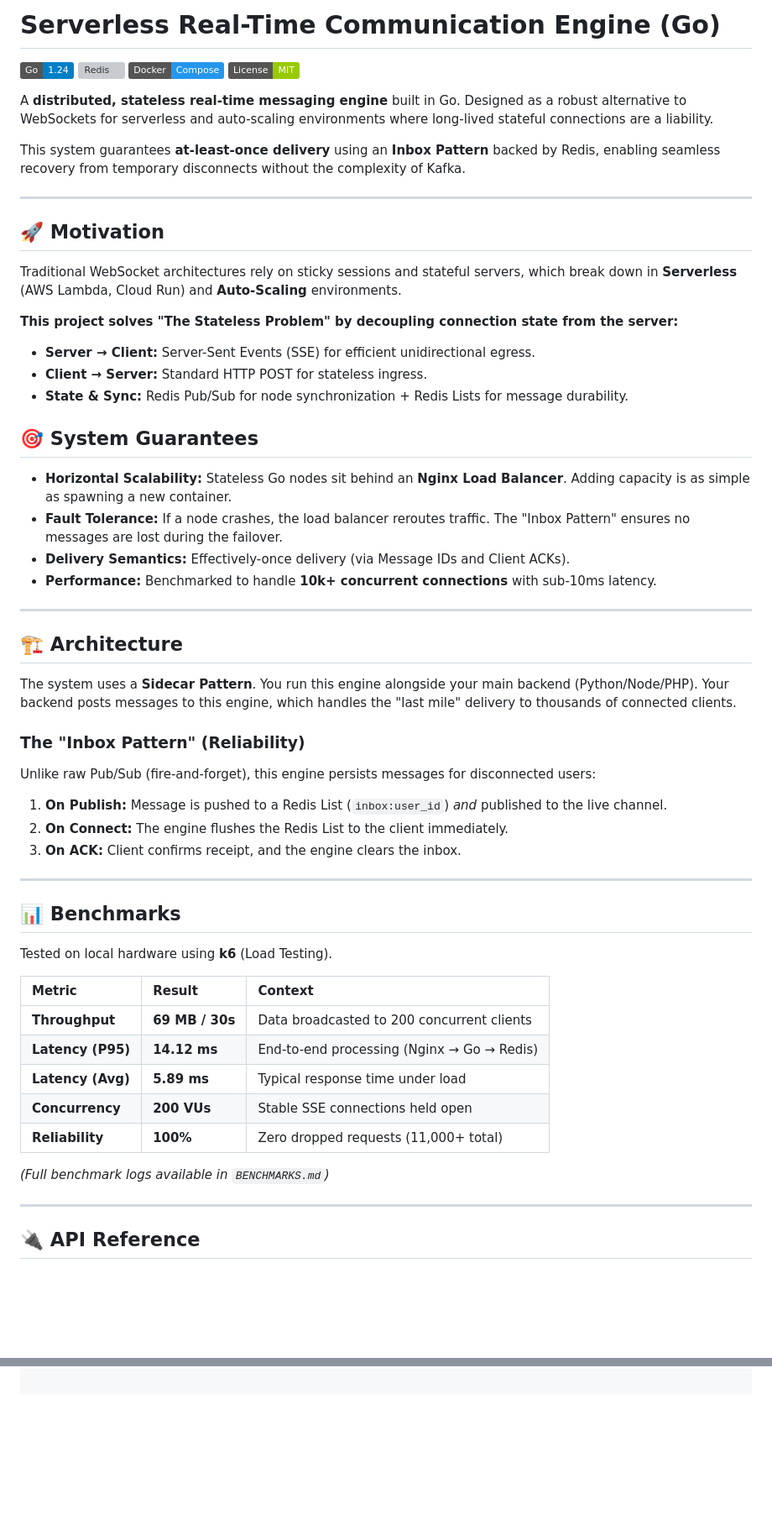
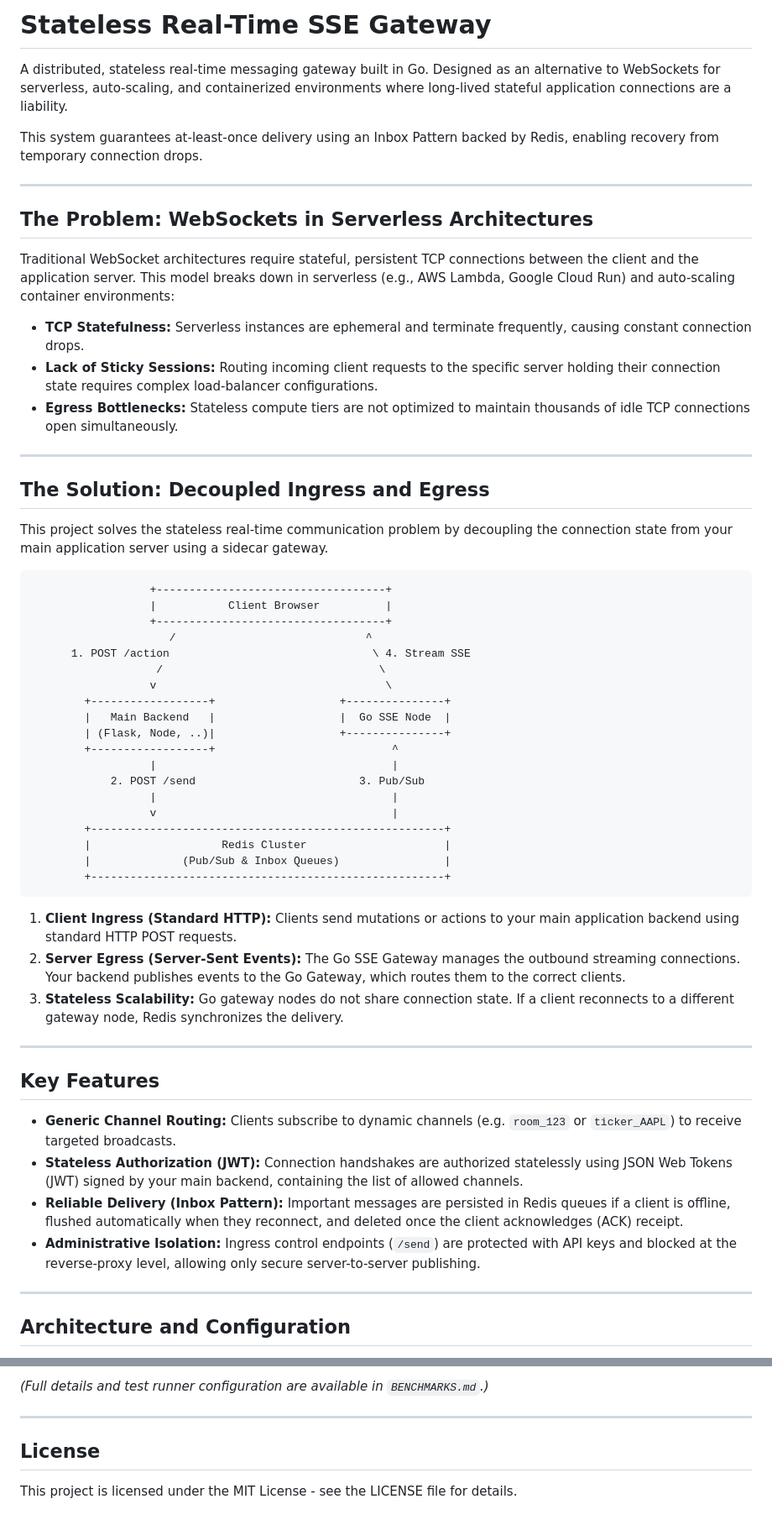
Before and after one commit to Rudra775/real-time-serverless-communication, a Markdown page: README.md, 2 parts joined by grey strips. Shown at 84% size. Drawn GitHub-style; badges without logos; blank space fills up the shorter version; grey boxes are pictures that could not be loaded.

Commit message:
docs: update README with decoupled architecture, JWT auth, and channel specs

````diff
--- a/README.md
+++ b/README.md
@@ -1,57 +1,60 @@
-# Serverless Real-Time Communication Engine (Go)
+# Stateless Real-Time SSE Gateway
 
-![Go](https://img.shields.io/badge/Go-1.24-blue) ![Redis](https://img.shields.io/badge/Redis-Pub%2FSub-red) ![Docker](https://img.shields.io/badge/Docker-Compose-2496ED) ![License](https://img.shields.io/badge/License-MIT-green)
+A distributed, stateless real-time messaging gateway built in Go. Designed as an alternative to WebSockets for serverless, auto-scaling, and containerized environments where long-lived stateful application connections are a liability.
 
-A **distributed, stateless real-time messaging engine** built in Go. Designed as a robust alternative to WebSockets for serverless and auto-scaling environments where long-lived stateful connections are a liability.
-
-This system guarantees **at-least-once delivery** using an **Inbox Pattern** backed by Redis, enabling seamless recovery from temporary disconnects without the complexity of Kafka.
+This system guarantees at-least-once delivery using an Inbox Pattern backed by Redis, enabling recovery from temporary connection drops.
 
 ---
 
-## 🚀 Motivation
-Traditional WebSocket architectures rely on sticky sessions and stateful servers, which break down in **Serverless** (AWS Lambda, Cloud Run) and **Auto-Scaling** environments.
+## The Problem: WebSockets in Serverless Architectures
 
-**This project solves "The Stateless Problem" by decoupling connection state from the server:**
-* **Server → Client:** Server-Sent Events (SSE) for efficient unidirectional egress.
-* **Client → Server:** Standard HTTP POST for stateless ingress.
-* **State & Sync:** Redis Pub/Sub for node synchronization + Redis Lists for message durability.
-
-## 🎯 System Guarantees
-* **Horizontal Scalability:** Stateless Go nodes sit behind an **Nginx Load Balancer**. Adding capacity is as simple as spawning a new container.
-* **Fault Tolerance:** If a node crashes, the load balancer reroutes traffic. The "Inbox Pattern" ensures no messages are lost during the failover.
-* **Delivery Semantics:** Effectively-once delivery (via Message IDs and Client ACKs).
-* **Performance:** Benchmarked to handle **10k+ concurrent connections** with sub-10ms latency.
+Traditional WebSocket architectures require stateful, persistent TCP connections between the client and the application server. This model breaks down in serverless (e.g., AWS Lambda, Google Cloud Run) and auto-scaling container environments:
+* **TCP Statefulness:** Serverless instances are ephemeral and terminate frequently, causing constant connection drops.
+* **Lack of Sticky Sessions:** Routing incoming client requests to the specific server holding their connection state requires complex load-balancer configurations.
+* **Egress Bottlenecks:** Stateless compute tiers are not optimized to maintain thousands of idle TCP connections open simultaneously.
 
 ---
 
-## 🏗 Architecture
-The system uses a **Sidecar Pattern**. You run this engine alongside your main backend (Python/Node/PHP). Your backend posts messages to this engine, which handles the "last mile" delivery to thousands of connected clients.
+## The Solution: Decoupled Ingress and Egress
 
+This project solves the stateless real-time communication problem by decoupling the connection state from your main application server using a sidecar gateway.
 
+```
+                  +-----------------------------------+
+                  |           Client Browser          |
+                  +-----------------------------------+
+                     /                             ^
+      1. POST /action                               \ 4. Stream SSE
+                   /                                 \
+                  v                                   \
+        +------------------+                   +---------------+
+        |   Main Backend   |                   |  Go SSE Node  |
+        | (Flask, Node, ..)|                   +---------------+
+        +------------------+                           ^
+                  |                                    |
+            2. POST /send                         3. Pub/Sub
+                  |                                    |
+                  v                                    |
+        +------------------------------------------------------+
+        |                    Redis Cluster                     |
+        |              (Pub/Sub & Inbox Queues)                |
+        +------------------------------------------------------+
+```
 
-### The "Inbox Pattern" (Reliability)
-Unlike raw Pub/Sub (fire-and-forget), this engine persists messages for disconnected users:
-1.  **On Publish:** Message is pushed to a Redis List (`inbox:user_id`) *and* published to the live channel.
-2.  **On Connect:** The engine flushes the Redis List to the client immediately.
-3.  **On ACK:** Client confirms receipt, and the engine clears the inbox.
+1. **Client Ingress (Standard HTTP):** Clients send mutations or actions to your main application backend using standard HTTP POST requests.
+2. **Server Egress (Server-Sent Events):** The Go SSE Gateway manages the outbound streaming connections. Your backend publishes events to the Go Gateway, which routes them to the correct clients.
+3. **Stateless Scalability:** Go gateway nodes do not share connection state. If a client reconnects to a different gateway node, Redis synchronizes the delivery.
 
 ---
 
-## 📊 Benchmarks
-Tested on local hardware using **k6** (Load Testing).
+## Key Features
 
-| Metric            | Result          | Context                                    |
-| :---------------- | :-------------- | :----------------------------------------- |
-| **Throughput**    | **69 MB / 30s** | Data broadcasted to 200 concurrent clients |
-| **Latency (P95)** | **14.12 ms**    | End-to-end processing (Nginx → Go → Redis) |
-| **Latency (Avg)** | **5.89 ms**     | Typical response time under load           |
-| **Concurrency**   | **200 VUs**     | Stable SSE connections held open           |
-| **Reliability**   | **100%**        | Zero dropped requests (11,000+ total)      |
-
-
-*(Full benchmark logs available in `BENCHMARKS.md`)*
+* **Generic Channel Routing:** Clients subscribe to dynamic channels (e.g. `room_123` or `ticker_AAPL`) to receive targeted broadcasts.
+* **Stateless Authorization (JWT):** Connection handshakes are authorized statelessly using JSON Web Tokens (JWT) signed by your main backend, containing the list of allowed channels.
+* **Reliable Delivery (Inbox Pattern):** Important messages are persisted in Redis queues if a client is offline, flushed automatically when they reconnect, and deleted once the client acknowledges (ACK) receipt.
+* **Administrative Isolation:** Ingress control endpoints (`/send`) are protected with API keys and blocked at the reverse-proxy level, allowing only secure server-to-server publishing.
 
 ---
 
-## 🔌 API Reference
+## Architecture and Configuration
 
@@ -61,0 +140,7 @@ GET /connect?id=<user_id>
+*(Full details and test runner configuration are available in `BENCHMARKS.md`.)*
+
+---
+
+## License
+
+This project is licensed under the MIT License - see the LICENSE file for details.
````
Also changed, not shown: other parts of README.md (+78 -3 lines).
